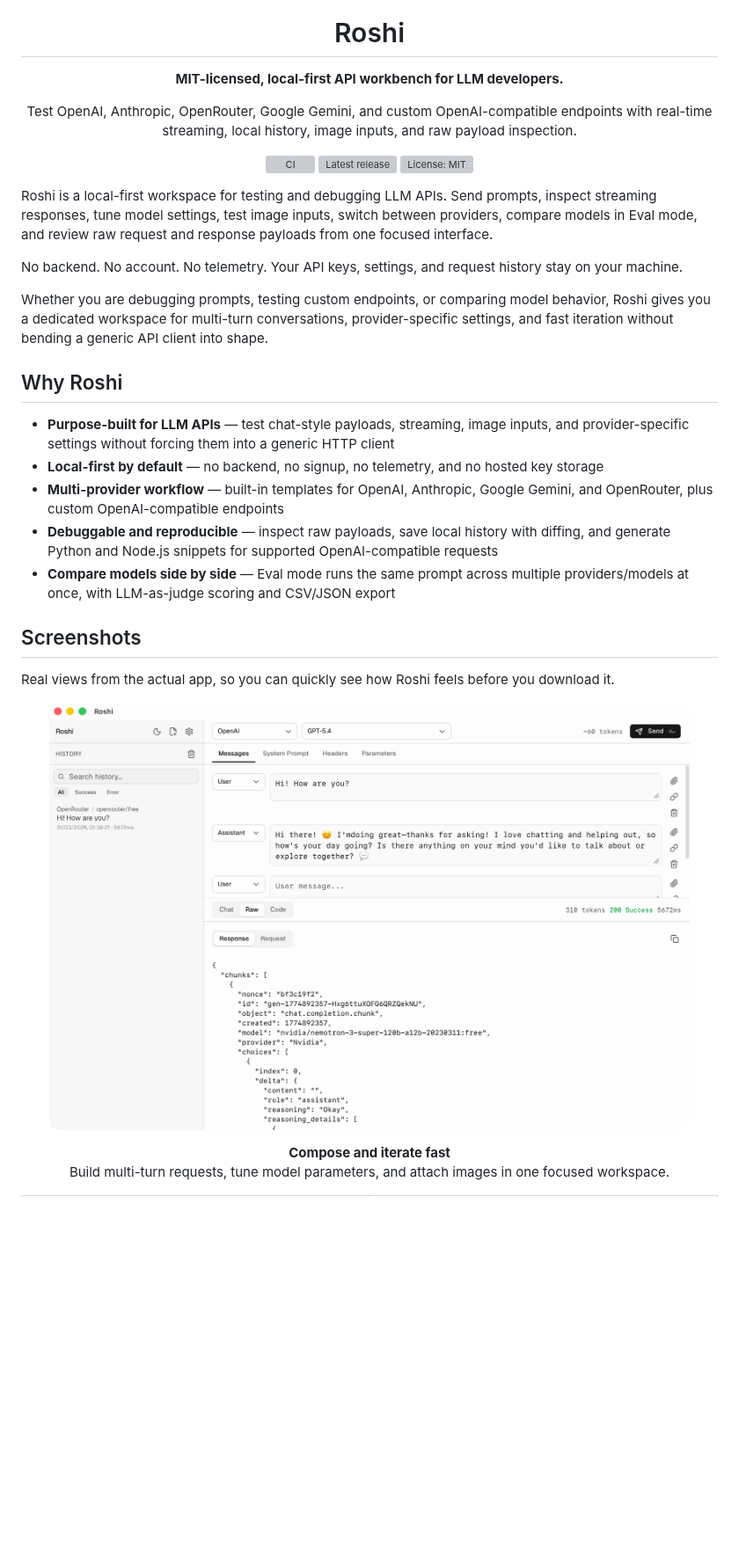
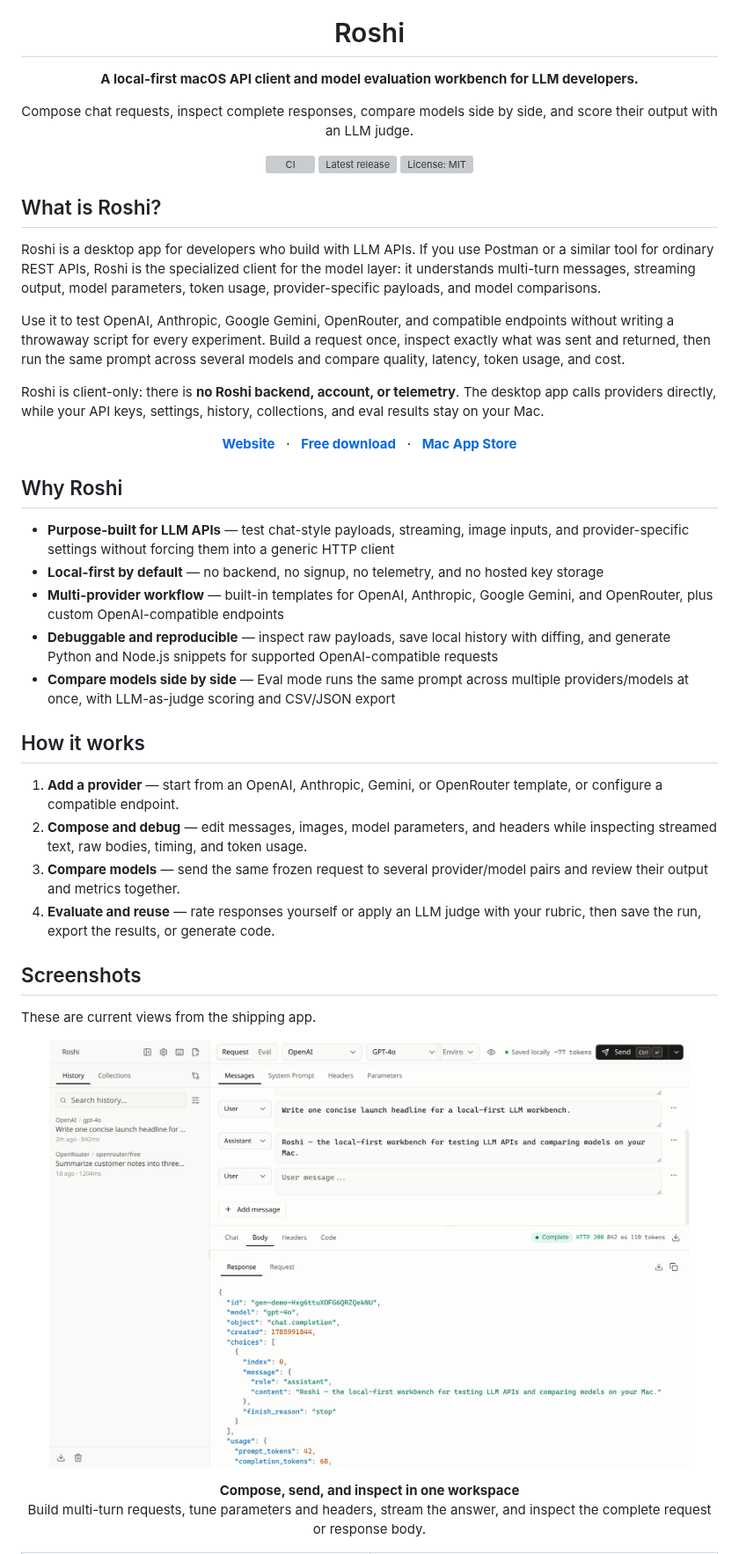
Before and after one commit to andrewmmc/roshi, a Markdown page: README.md, the part around one of its changes. Shown at 88% size. Rendered like a GitHub page; pictures changed too: assets/screenshot-1.png; blank space fills up the shorter version; grey boxes are pictures that could not be loaded.

```diff
--- a/README.md
+++ b/README.md
@@ -5,11 +5,11 @@
 <h1 align="center">Roshi</h1>
 
 <p align="center">
-  <strong>MIT-licensed, local-first API workbench for LLM developers.</strong>
+  <strong>A local-first macOS API client and model evaluation workbench for LLM developers.</strong>
 </p>
 
 <p align="center">
-  Test OpenAI, Anthropic, OpenRouter, Google Gemini, and custom OpenAI-compatible endpoints with real-time streaming, local history, image inputs, and raw payload inspection.
+  Compose chat requests, inspect complete responses, compare models side by side, and score their output with an LLM judge.
 </p>
 
 <p align="center">
@@ -24,11 +24,21 @@
   </a>
 </p>
 
-Roshi is a local-first workspace for testing and debugging LLM APIs. Send prompts, inspect streaming responses, tune model settings, test image inputs, switch between providers, compare models in Eval mode, and review raw request and response payloads from one focused interface.
+## What is Roshi?
 
-No backend. No account. No telemetry. Your API keys, settings, and request history stay on your machine.
+Roshi is a desktop app for developers who build with LLM APIs. If you use Postman or a similar tool for ordinary REST APIs, Roshi is the specialized client for the model layer: it understands multi-turn messages, streaming output, model parameters, token usage, provider-specific payloads, and model comparisons.
 
-Whether you are debugging prompts, testing custom endpoints, or comparing model behavior, Roshi gives you a dedicated workspace for multi-turn conversations, provider-specific settings, and fast iteration without bending a generic API client into shape.
+Use it to test OpenAI, Anthropic, Google Gemini, OpenRouter, and compatible endpoints without writing a throwaway script for every experiment. Build a request once, inspect exactly what was sent and returned, then run the same prompt across several models and compare quality, latency, token usage, and cost.
+
+Roshi is client-only: there is **no Roshi backend, account, or telemetry**. The desktop app calls providers directly, while your API keys, settings, history, collections, and eval results stay on your Mac.
+
+<p align="center">
+  <a href="https://roshi.mmc.dev"><strong>Website</strong></a>
+  &nbsp;&nbsp;·&nbsp;&nbsp;
+  <a href="https://github.com/andrewmmc/roshi/releases/latest"><strong>Free download</strong></a>
+  &nbsp;&nbsp;·&nbsp;&nbsp;
+  <a href="https://apps.apple.com/us/app/roshi-llm-api-workbench/id6761768847"><strong>Mac App Store</strong></a>
+</p>
 
 ## Why Roshi
 
@@ -38,8 +48,15 @@ Whether you are debugging prompts, testing custom endpoints, or comparing model
 - **Debuggable and reproducible** — inspect raw payloads, save local history with diffing, and generate Python and Node.js snippets for supported OpenAI-compatible requests
 - **Compare models side by side** — Eval mode runs the same prompt across multiple providers/models at once, with LLM-as-judge scoring and CSV/JSON export
 
+## How it works
+
+1. **Add a provider** — start from an OpenAI, Anthropic, Gemini, or OpenRouter template, or configure a compatible endpoint.
+2. **Compose and debug** — edit messages, images, model parameters, and headers while inspecting streamed text, raw bodies, timing, and token usage.
+3. **Compare models** — send the same frozen request to several provider/model pairs and review their output and metrics together.
+4. **Evaluate and reuse** — rate responses yourself or apply an LLM judge with your rubric, then save the run, export the results, or generate code.
+
 ## Screenshots
 
-Real views from the actual app, so you can quickly see how Roshi feels before you download it.
+These are current views from the shipping app.
 
 <p align="center">
@@ -47,7 +64,7 @@ Real views from the actual app, so you can quickly see how Roshi feels before yo
 </p>
 <p align="center">
-  <strong>Compose and iterate fast</strong><br />
-  Build multi-turn requests, tune model parameters, and attach images in one focused workspace.
+  <strong>Compose, send, and inspect in one workspace</strong><br />
+  Build multi-turn requests, tune parameters and headers, stream the answer, and inspect the complete request or response body.
 </p>
 
 <table>
```
Also changed, not shown: other parts of README.md (+31 -7 lines), assets/screenshot-2.png, assets/screenshot-3.png, assets/screenshot-4.png (added), assets/screenshot-5.png (added), assets/screenshot-6.png (added).
